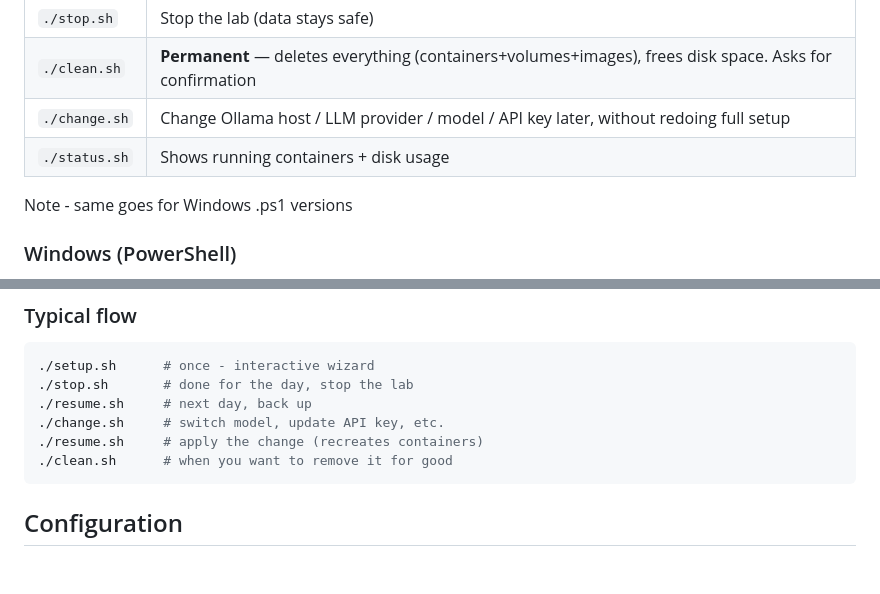
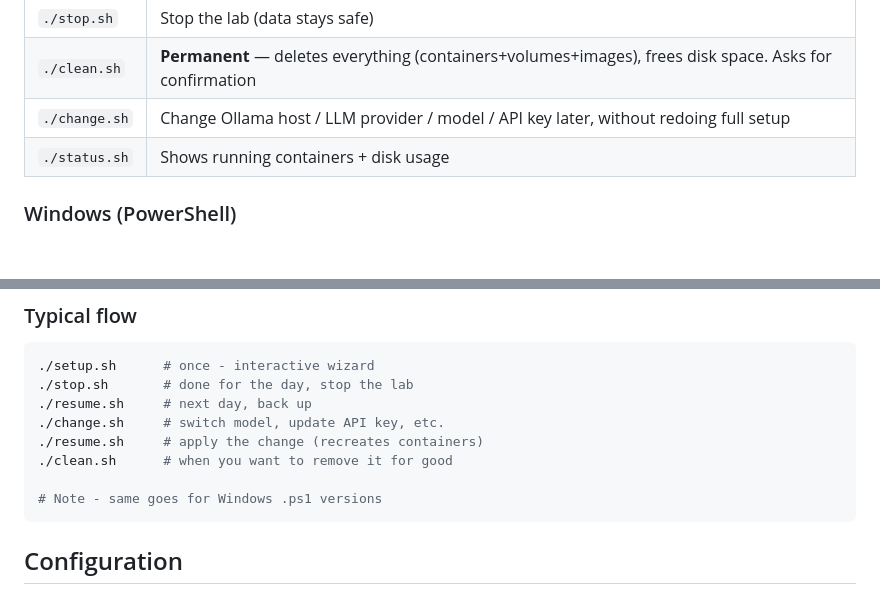
Before and after one commit to sahil0921/VulnVerse-AI-Security-Academy, a Markdown page: README.md, 2 parts joined by grey strips. GitHub-like rendering; blank space fills up the shorter version.

````diff
--- a/README.md
+++ b/README.md
@@ -51,7 +51,6 @@ then build and start everything. Once done, open: **http://localhost:8080**
 | `./change.sh` | Change Ollama host / LLM provider / model / API key later, without redoing full setup |
 | `./status.sh` | Shows running containers + disk usage |
 
-Note - same goes for Windows .ps1 versions
 
 ### Windows (PowerShell)
 
@@ -84,6 +83,8 @@ Then run scripts normally, e.g. `.\setup.ps1`.
 ./change.sh     # switch model, update API key, etc.
 ./resume.sh     # apply the change (recreates containers)
 ./clean.sh      # when you want to remove it for good
+
+# Note - same goes for Windows .ps1 versions
 ```
 
 ## Configuration
````
